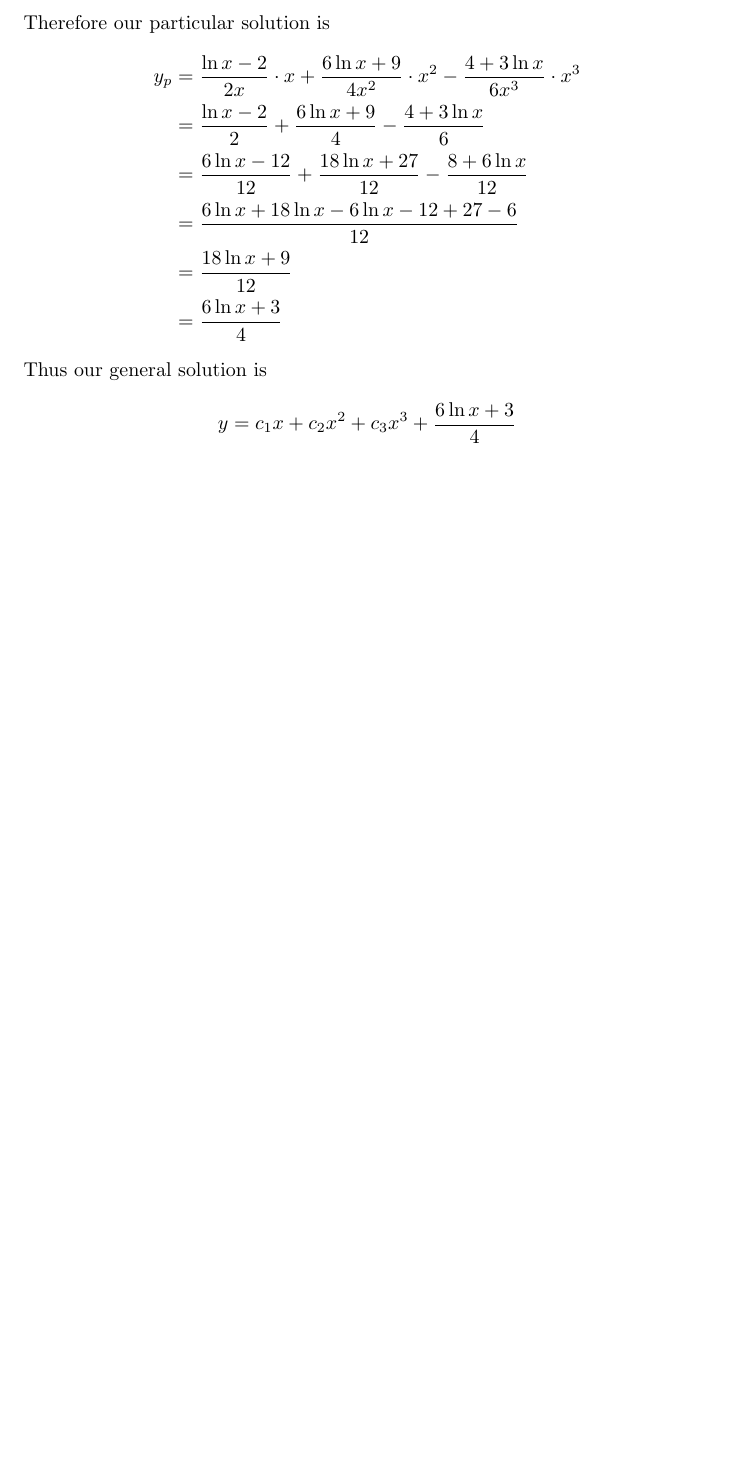
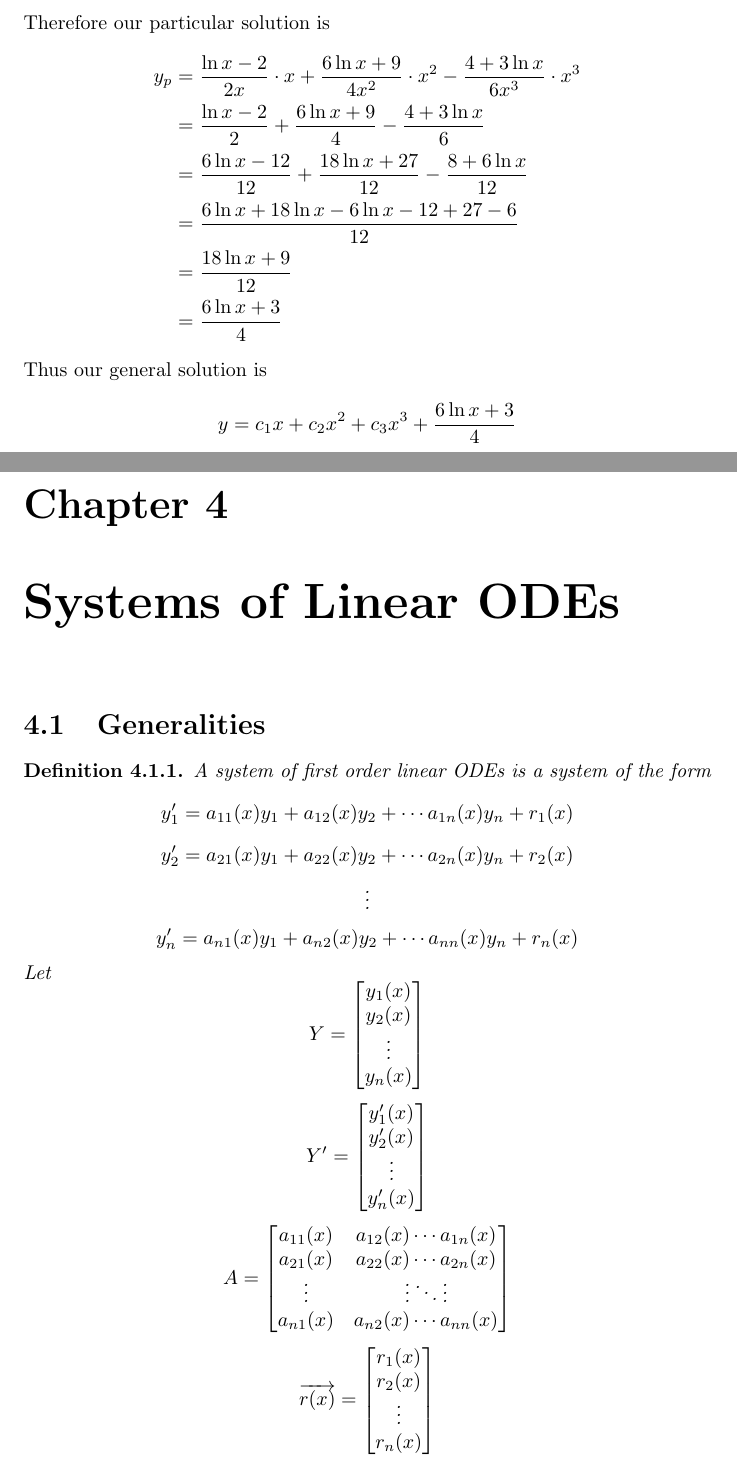
Before and after one commit to mohamedshakir3/MAT2384-Notes, a LaTeX thesis (ODE.tex): part of page 53 of 53 before the commit and two parts of pages 54 and 55 of 56 after it, the two joined at a grey line, cut so that both start at the same text, the shorter picture padded with empty space. Compiled offline with pdfLaTeX.

Commit message:
june 14th lecture

```diff
--- a/ODE.tex
+++ b/ODE.tex
@@ -1388,4 +1388,39 @@ Therefore our particular solution is
     &= \frac{6\ln x + 3}{4}
 \end{align*}
 Thus our general solution is
+
 \[y = c_1x + c_2x^2 + c_3x^3 + \frac{6\ln x + 3}{4}\]
+
+\chapter{Systems of Linear ODEs}
+\section{Generalities}
+\begin{definition}
+    A system of first order linear ODEs is a system of the form
+    \[y_1' = a_{11}(x)y_1 + a_{12}(x)y_2 + \cdots a_{1n}(x)y_n + r_1(x)\]
+    \[y_2' = a_{21}(x)y_1 + a_{22}(x)y_2 + \cdots a_{2n}(x)y_n + r_2(x)\]
+    \[\vdots\]
+    \[y_n' = a_{n1}(x)y_1 + a_{n2}(x)y_2 + \cdots a_{nn}(x)y_n + r_n(x)\]
+    Let
+    \[Y = \begin{bmatrix}
+        y_1(x)\\
+        y_2(x)\\
+        \vdots\\
+        y_n(x)
+    \end{bmatrix}\]
+    \[Y' = \begin{bmatrix}
+        y_1'(x)\\
+        y_2'(x)\\
+        \vdots\\
+        y_n'(x)
+    \end{bmatrix}\]
+    \[A = \begin{bmatrix}
+        a_{11}(x) & a_{12}(x) \cdots a_{1n}(x)\\
+        a_{21}(x) & a_{22}(x) \cdots a_{2n}(x)\\
+        \vdots & \vdots \ddots \vdots\\
+        a_{n1}(x) & a_{n2}(x) \cdots a_{nn}(x)\\
+    \end{bmatrix}\]
+    \[\overrightarrow{r(x)} = \begin{bmatrix}
+        r_1(x)\\
+        r_2(x)\\
+        \vdots\\
+        r_n(x)
+    \end{bmatrix}\]
```
Also changed, not shown: NM.tex (+1 -1 lines), NM.pdf, ODE.pdf, ODE.tex (27 more changed lines).
